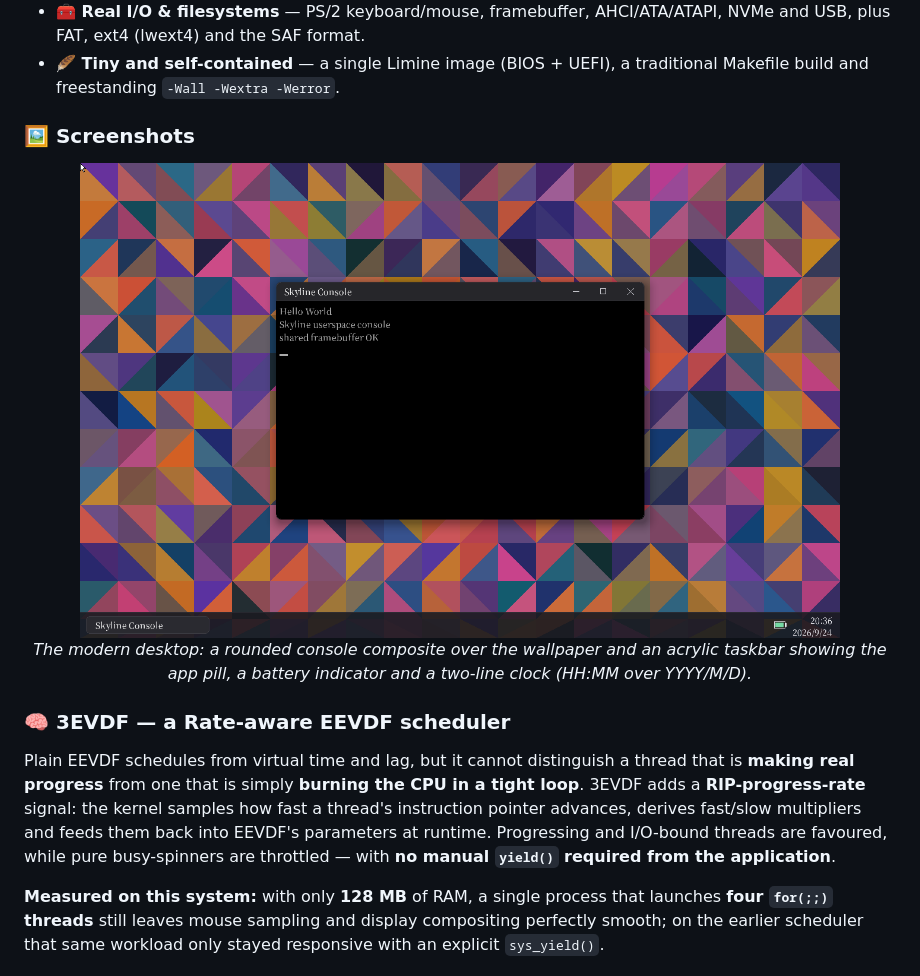
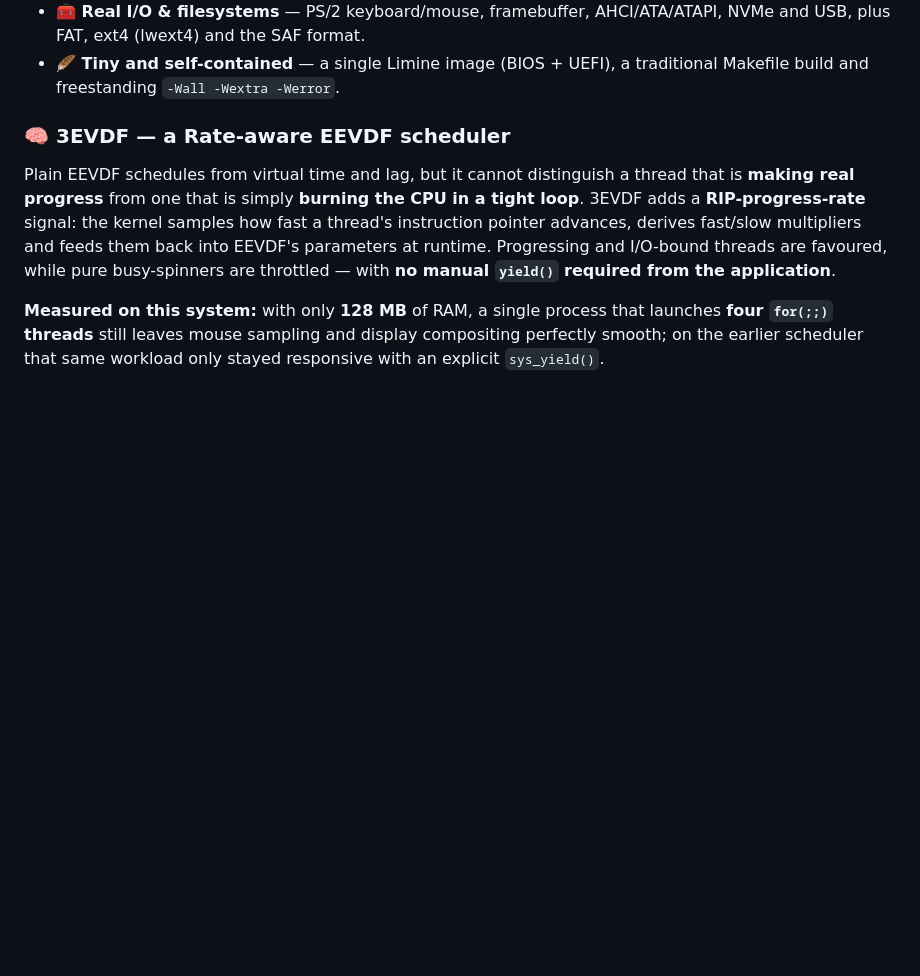
Before and after one commit to Yo-yo-ooo/SkylineSystem, a Markdown page: README.md, the part around one of its changes. GitHub-like rendering; pictures changed too: skyline_modern_desktop.png; blank space fills up the shorter version.

```diff
--- a/README.md
+++ b/README.md
@@ -82,16 +89,6 @@ tight `for(;;)` loops.
   AHCI/ATA/ATAPI, NVMe and USB, plus FAT, ext4 (lwext4) and the SAF format.
 - **🪶 Tiny and self-contained** — a single Limine image (BIOS + UEFI), a
   traditional Makefile build and freestanding `-Wall -Wextra -Werror`.
-
-### 🖼️ Screenshots
-
-<p align="center">
-  <img src="skyline_modern_desktop.png" alt="Modern desktop with acrylic taskbar" width="760">
-  <br><em>The modern desktop: a rounded console composite over the wallpaper and
-  an acrylic taskbar showing the app pill, a battery indicator and a two-line
-  clock (HH:MM over YYYY/M/D).</em>
-</p>
-
 
 ### 🧠 3EVDF — a Rate-aware EEVDF scheduler
 
```
Also changed, not shown: other parts of README.md (+7 -0 lines), 17 other files.
